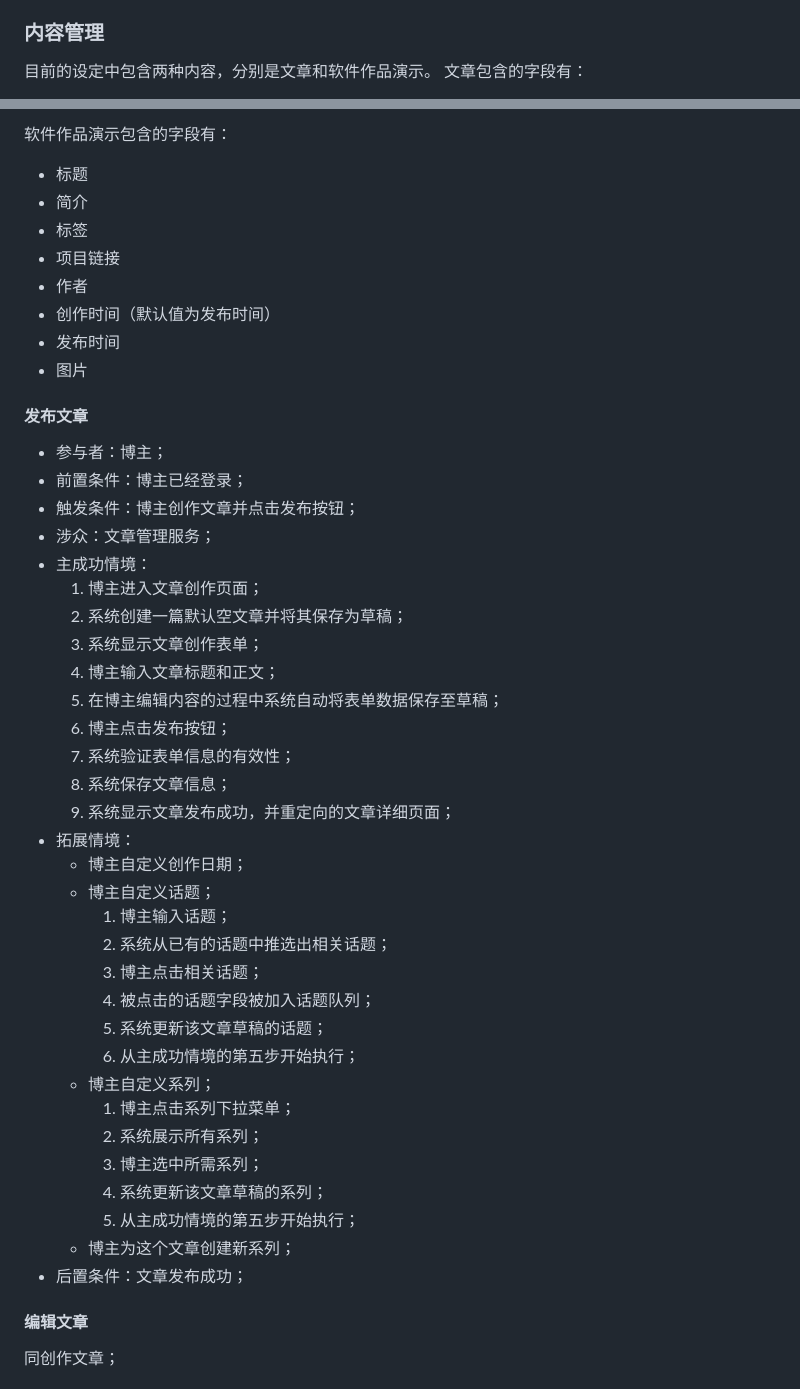
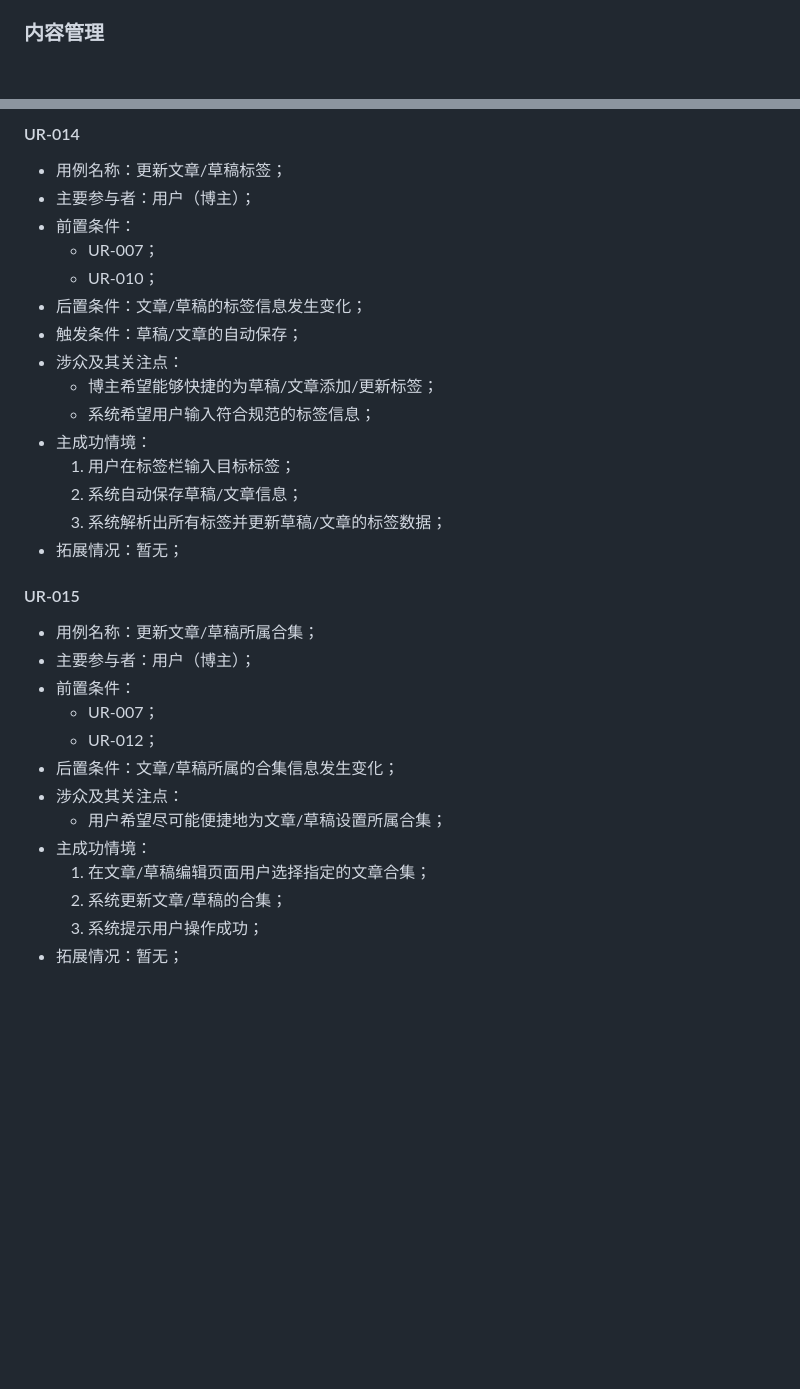
Before and after one commit to gaotianchi/blog, a Markdown page: docs/software-requirements/用户需求文档.md, 2 parts joined by grey strips. Drawn GitHub-style; blank space fills up the shorter version.

```diff
--- a/docs/software-requirements/用户需求文档.md
+++ b/docs/software-requirements/用户需求文档.md
@@ -118,6 +118,4 @@
 
 
 ### 内容管理
-目前的设定中包含两种内容，分别是文章和软件作品演示。
-文章包含的字段有：
 
@@ -133,46 +236,32 @@
 
-软件作品演示包含的字段有：
+#### UR-014
+- 用例名称：更新文章/草稿标签；
+- 主要参与者：用户（博主）；
+- 前置条件：
+	- UR-007；
+	- UR-010；
+- 后置条件：文章/草稿的标签信息发生变化；
+- 触发条件：草稿/文章的自动保存；
+- 涉众及其关注点：
+	- 博主希望能够快捷的为草稿/文章添加/更新标签；
+	- 系统希望用户输入符合规范的标签信息；
+- 主成功情境：
+	1. 用户在标签栏输入目标标签；
+	2. 系统自动保存草稿/文章信息；
+	3. 系统解析出所有标签并更新草稿/文章的标签数据；
+- 拓展情况：暂无；
+#### UR-015
+- 用例名称：更新文章/草稿所属合集；
+- 主要参与者：用户（博主）；
+- 前置条件：
+	- UR-007；
+	- UR-012；
+- 后置条件：文章/草稿所属的合集信息发生变化；
+- 涉众及其关注点：
+	- 用户希望尽可能便捷地为文章/草稿设置所属合集；
+- 主成功情境：
+	1. 在文章/草稿编辑页面用户选择指定的文章合集；
+	2. 系统更新文章/草稿的合集；
+	3. 系统提示用户操作成功；
+- 拓展情况：暂无；
 
-- 标题
-- 简介
-- 标签
-- 项目链接
-- 作者
-- 创作时间（默认值为发布时间）
-- 发布时间
-- 图片
-#### 发布文章
-- 参与者：博主；
-- 前置条件：博主已经登录；
-- 触发条件：博主创作文章并点击发布按钮；
-- 涉众：文章管理服务；
-- 主成功情境：
-	1. 博主进入文章创作页面；
-	2. 系统创建一篇默认空文章并将其保存为草稿；
-	3. 系统显示文章创作表单；
-	4. 博主输入文章标题和正文；
-	5. 在博主编辑内容的过程中系统自动将表单数据保存至草稿；
-	6. 博主点击发布按钮；
-	7. 系统验证表单信息的有效性；
-	8. 系统保存文章信息；
-	9. 系统显示文章发布成功，并重定向的文章详细页面；
-- 拓展情境：
-	- 博主自定义创作日期；
-	- 博主自定义话题；
-		1. 博主输入话题；
-		2. 系统从已有的话题中推选出相关话题；
-		3. 博主点击相关话题；
-		4. 被点击的话题字段被加入话题队列；
-		5. 系统更新该文章草稿的话题；
-		6. 从主成功情境的第五步开始执行；
-	- 博主自定义系列；
-		1. 博主点击系列下拉菜单；
-		2. 系统展示所有系列；
-		3. 博主选中所需系列；
-		4. 系统更新该文章草稿的系列；
-		5. 从主成功情境的第五步开始执行；
-	- 博主为这个文章创建新系列；
-- 后置条件：文章发布成功；
-#### 编辑文章
-同创作文章；
-
```
Also changed, not shown: other parts of docs/software-requirements/用户需求文档.md (+114 -135 lines).
